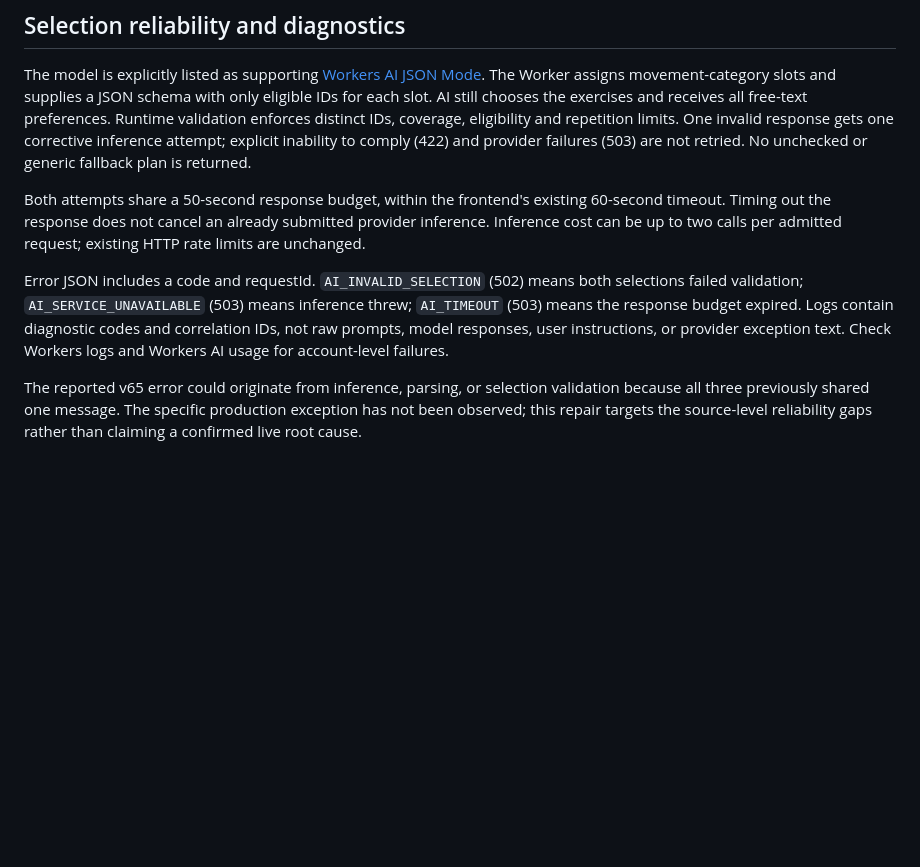
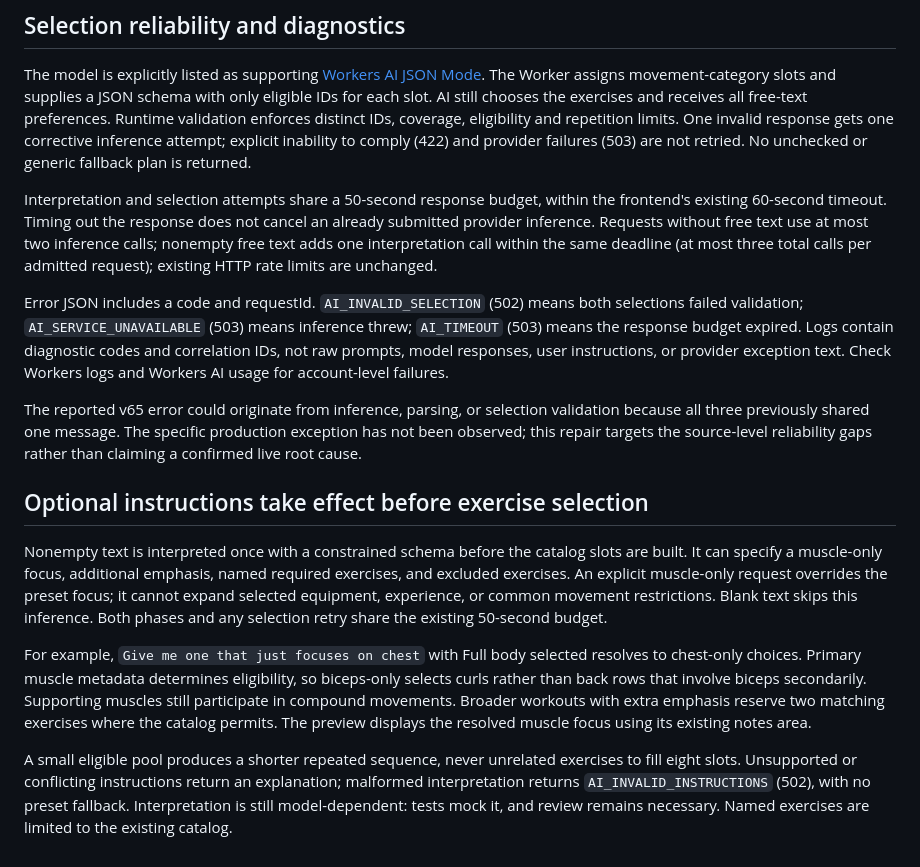
Before and after one commit to kpmike87/circuit-timer, a Markdown page: cloudflare-worker/README.md, the part around the change. Rendered like a GitHub page; blank space fills up the shorter version.

Commit message:
Document instruction precedence and shared inference budget

```diff
--- a/cloudflare-worker/README.md
+++ b/cloudflare-worker/README.md
@@ -38,8 +38,16 @@ For Cloudflare Workers Builds, use this directory as the root directory and `npx
 
 The model is explicitly listed as supporting [Workers AI JSON Mode](https://developers.cloudflare.com/workers-ai/features/json-mode/). The Worker assigns movement-category slots and supplies a JSON schema with only eligible IDs for each slot. AI still chooses the exercises and receives all free-text preferences. Runtime validation enforces distinct IDs, coverage, eligibility and repetition limits. One invalid response gets one corrective inference attempt; explicit inability to comply (422) and provider failures (503) are not retried. No unchecked or generic fallback plan is returned.
 
-Both attempts share a 50-second response budget, within the frontend's existing 60-second timeout. Timing out the response does not cancel an already submitted provider inference. Inference cost can be up to two calls per admitted request; existing HTTP rate limits are unchanged.
+Interpretation and selection attempts share a 50-second response budget, within the frontend's existing 60-second timeout. Timing out the response does not cancel an already submitted provider inference. Requests without free text use at most two inference calls; nonempty free text adds one interpretation call within the same deadline (at most three total calls per admitted request); existing HTTP rate limits are unchanged.
 
 Error JSON includes a code and requestId. `AI_INVALID_SELECTION` (502) means both selections failed validation; `AI_SERVICE_UNAVAILABLE` (503) means inference threw; `AI_TIMEOUT` (503) means the response budget expired. Logs contain diagnostic codes and correlation IDs, not raw prompts, model responses, user instructions, or provider exception text. Check Workers logs and Workers AI usage for account-level failures.
 
 The reported v65 error could originate from inference, parsing, or selection validation because all three previously shared one message. The specific production exception has not been observed; this repair targets the source-level reliability gaps rather than claiming a confirmed live root cause.
+
+## Optional instructions take effect before exercise selection
+
+Nonempty text is interpreted once with a constrained schema before the catalog slots are built. It can specify a muscle-only focus, additional emphasis, named required exercises, and excluded exercises. An explicit muscle-only request overrides the preset focus; it cannot expand selected equipment, experience, or common movement restrictions. Blank text skips this inference. Both phases and any selection retry share the existing 50-second budget.
+
+For example, `Give me one that just focuses on chest` with Full body selected resolves to chest-only choices. Primary muscle metadata determines eligibility, so biceps-only selects curls rather than back rows that involve biceps secondarily. Supporting muscles still participate in compound movements. Broader workouts with extra emphasis reserve two matching exercises where the catalog permits. The preview displays the resolved muscle focus using its existing notes area.
+
+A small eligible pool produces a shorter repeated sequence, never unrelated exercises to fill eight slots. Unsupported or conflicting instructions return an explanation; malformed interpretation returns `AI_INVALID_INSTRUCTIONS` (502), with no preset fallback. Interpretation is still model-dependent: tests mock it, and review remains necessary. Named exercises are limited to the existing catalog.
```
